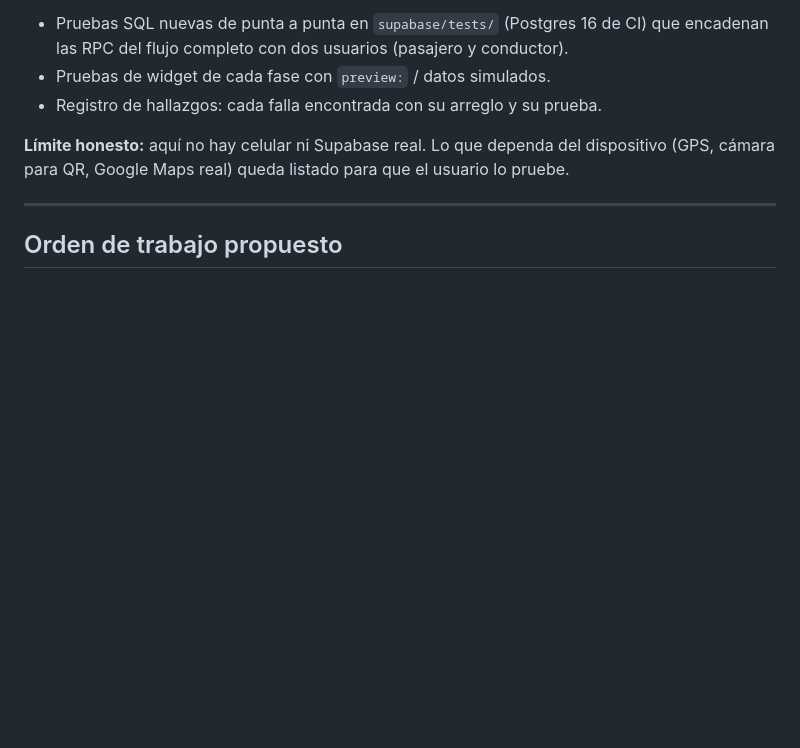
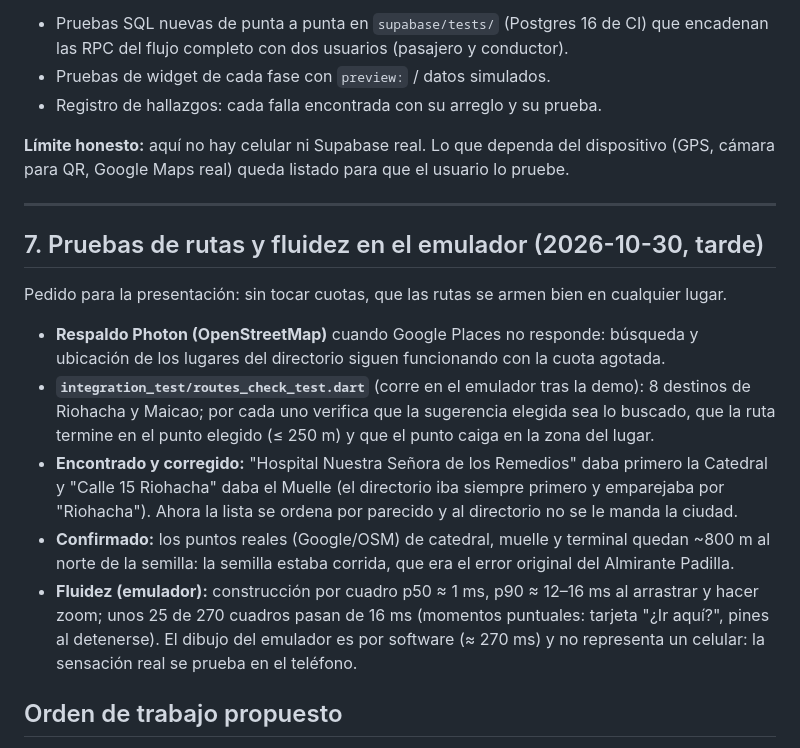
Before and after one commit to LaszloSM/gosmart, a Markdown page: docs/SPEC_RONDA_2026-10-30.md, the part around the change. GitHub-like rendering; blank space fills up the shorter version.

Commit message:
Spec: resultados de las pruebas de rutas y fluidez en el emulador
Co-Authored-By: Claude Opus 5.5 <noreply@anthropic.com>
Claude-Session: https://claude.ai/code/session_01Sry8ZM4YV6qVXJARD3yaUN

```diff
--- a/docs/SPEC_RONDA_2026-10-30.md
+++ b/docs/SPEC_RONDA_2026-10-30.md
@@ -172,6 +172,25 @@ para QR, Google Maps real) queda listado para que el usuario lo pruebe.
 
 ---
 
+## 7. Pruebas de rutas y fluidez en el emulador (2026-10-30, tarde)
+
+Pedido para la presentación: sin tocar cuotas, que las rutas se armen bien en cualquier lugar.
+
+- **Respaldo Photon (OpenStreetMap)** cuando Google Places no responde: búsqueda y ubicación de los
+  lugares del directorio siguen funcionando con la cuota agotada.
+- **`integration_test/routes_check_test.dart`** (corre en el emulador tras la demo): 8 destinos de
+  Riohacha y Maicao; por cada uno verifica que la sugerencia elegida sea lo buscado, que la ruta termine
+  en el punto elegido (≤ 250 m) y que el punto caiga en la zona del lugar.
+- **Encontrado y corregido:** "Hospital Nuestra Señora de los Remedios" daba primero la Catedral y
+  "Calle 15 Riohacha" daba el Muelle (el directorio iba siempre primero y emparejaba por "Riohacha").
+  Ahora la lista se ordena por parecido y al directorio no se le manda la ciudad.
+- **Confirmado:** los puntos reales (Google/OSM) de catedral, muelle y terminal quedan ~800 m al norte de
+  la semilla: la semilla estaba corrida, que era el error original del Almirante Padilla.
+- **Fluidez (emulador):** construcción por cuadro p50 ≈ 1 ms, p90 ≈ 12–16 ms al arrastrar y hacer zoom;
+  unos 25 de 270 cuadros pasan de 16 ms (momentos puntuales: tarjeta "¿Ir aquí?", pines al detenerse).
+  El dibujo del emulador es por software (≈ 270 ms) y no representa un celular: la sensación real se
+  prueba en el teléfono.
+
 ## Orden de trabajo propuesto
 
 1. Direcciones exactas (1): es lo más grave, porque afecta todas las rutas.
```
